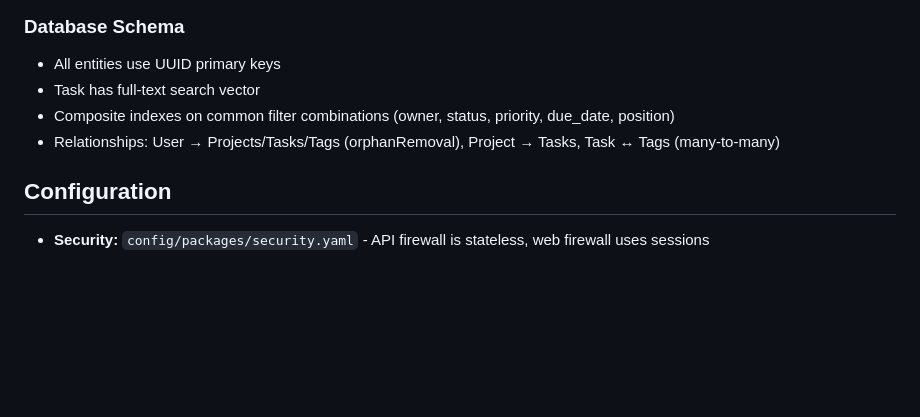
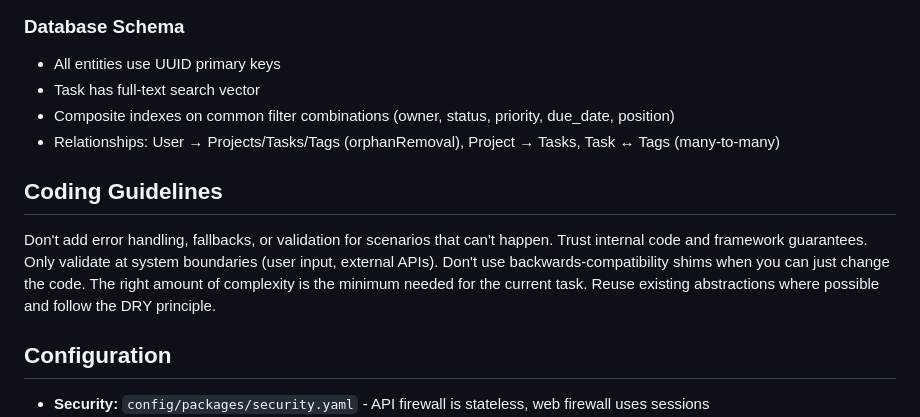
Before and after one commit to Matt-PMCT/todo-me, a Markdown page: CLAUDE.md, the part around the change. GitHub-like rendering; blank space fills up the shorter version.

Commit message:
Add coding guidelines to CLAUDE.md
Document principles for avoiding unnecessary complexity: trust internal
code, validate only at boundaries, follow DRY, minimize complexity.

Co-Authored-By: Claude Opus 4.5 <noreply@anthropic.com>

```diff
--- a/CLAUDE.md
+++ b/CLAUDE.md
@@ -87,6 +87,10 @@ All API endpoints return:
 - Composite indexes on common filter combinations (owner, status, priority, due_date, position)
 - Relationships: User → Projects/Tasks/Tags (orphanRemoval), Project → Tasks, Task ↔ Tags (many-to-many)
 
+## Coding Guidelines
+
+Don't add error handling, fallbacks, or validation for scenarios that can't happen. Trust internal code and framework guarantees. Only validate at system boundaries (user input, external APIs). Don't use backwards-compatibility shims when you can just change the code. The right amount of complexity is the minimum needed for the current task. Reuse existing abstractions where possible and follow the DRY principle.
+
 ## Configuration
 
 - **Security:** `config/packages/security.yaml` - API firewall is stateless, web firewall uses sessions
```
